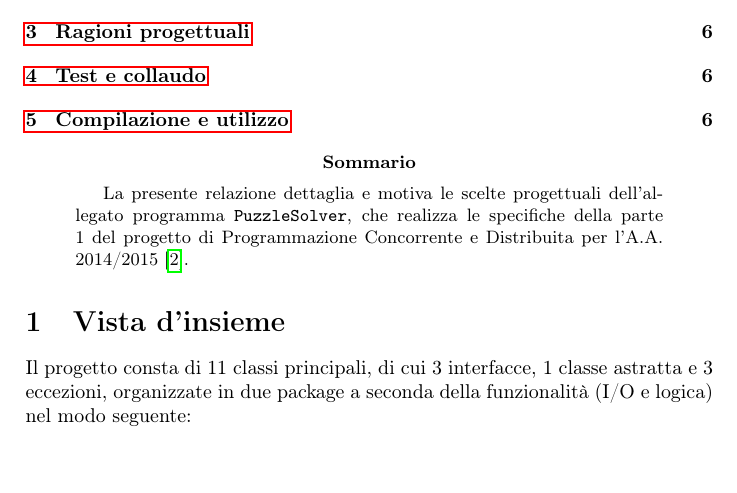
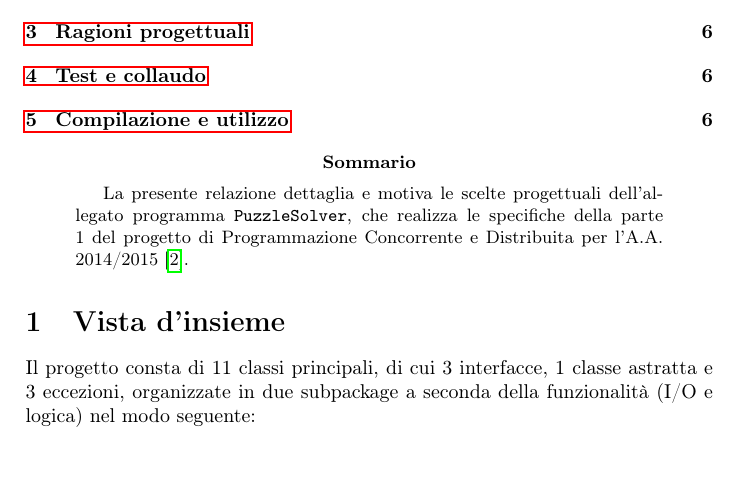
Before and after one commit to delca85/puzzlesolver, a LaTeX paper (parte1/relazione/relazione.tex): part of page 1 of 7, cut so that both start at the same text. Compiled offline with pdfLaTeX.

Commit message:
Fix typo in relazione.tex

```diff
--- a/parte1/relazione/relazione.tex
+++ b/parte1/relazione/relazione.tex
@@ -45,7 +45,7 @@ La presente relazione dettaglia e motiva le scelte progettuali dell'allegato pro
 
 \section{Vista d'insieme}
 
-Il progetto consta di 11 classi principali, di cui 3 interfacce, 1 classe astratta e 3 eccezioni, organizzate in due package a seconda della funzionalit\`a (I/O e logica) nel modo seguente:
+Il progetto consta di 11 classi principali, di cui 3 interfacce, 1 classe astratta e 3 eccezioni, organizzate in due subpackage a seconda della funzionalit\`a (I/O e logica) nel modo seguente:
 
 \begin{verbatim}
 puzzlesolver/
```
Also changed, not shown: parte1/relazione/relazione.pdf.
